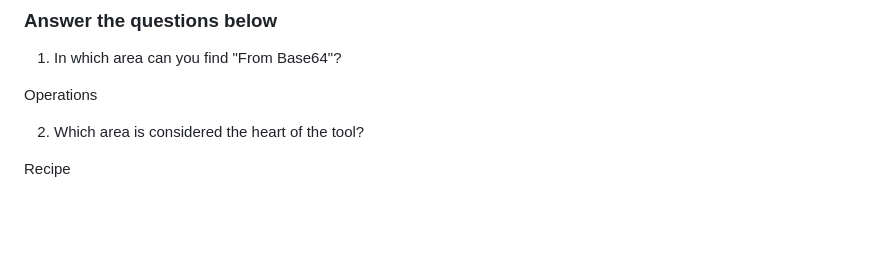
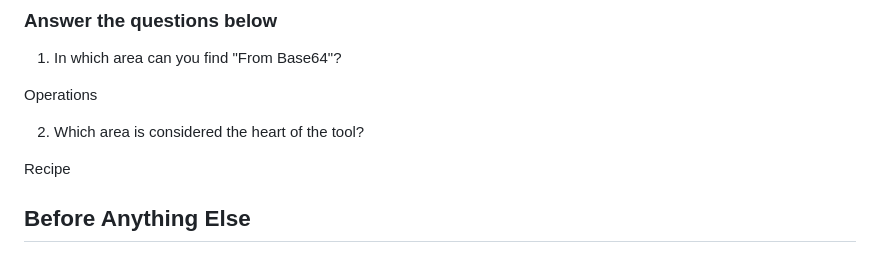
Before and after one commit to RameenMughal/TryHackMeWriteups, a Markdown page: Tools and Software/CyberChef_The_Basics.md, the part around the change. Drawn GitHub-style; blank space fills up the shorter version.

Commit message:
Add 'Before Anything Else' section header
Added a new section header 'Before Anything Else' to the document.

```diff
--- a/Tools and Software/CyberChef_The_Basics.md
+++ b/Tools and Software/CyberChef_The_Basics.md
@@ -106,3 +106,5 @@ Operations
 2. Which area is considered the heart of the tool?
 
 Recipe
+
+## Before Anything Else
```
